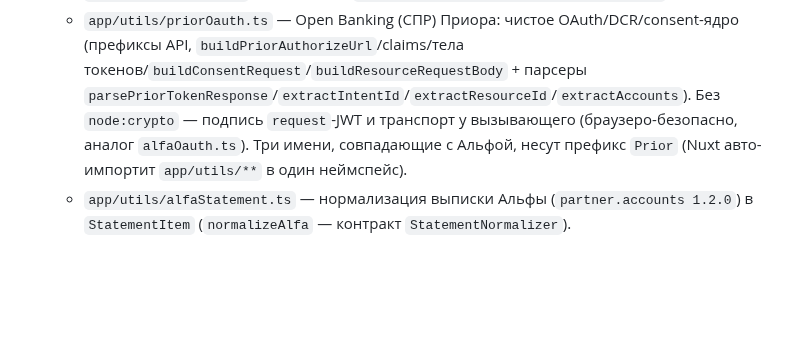
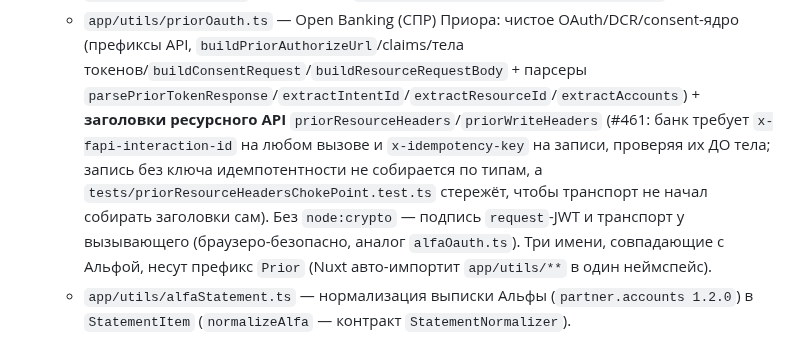
Before and after one commit to bx-shef/client-bank-alfa-by, a Markdown page: CLAUDE.md, the part around one of its changes. Rendered like a GitHub page; blank space fills up the shorter version.

```diff
--- a/CLAUDE.md
+++ b/CLAUDE.md
@@ -454,7 +454,11 @@ pnpm generate     # сборка статики (nuxt generate, SSG) — то ж
     сам REST-поиск и поле из настроек — REST-слайс. `AllocationTargetKind` расширен до `invoice|deal-payment|deal|smart-process`.
   - `app/utils/priorOauth.ts` — Open Banking (СПР) Приора: чистое OAuth/DCR/consent-ядро (префиксы API,
     `buildPriorAuthorizeUrl`/claims/тела токенов/`buildConsentRequest`/`buildResourceRequestBody` + парсеры
-    `parsePriorTokenResponse`/`extractIntentId`/`extractResourceId`/`extractAccounts`). Без `node:crypto` —
+    `parsePriorTokenResponse`/`extractIntentId`/`extractResourceId`/`extractAccounts`) + **заголовки
+    ресурсного API** `priorResourceHeaders`/`priorWriteHeaders` (#461: банк требует
+    `x-fapi-interaction-id` на любом вызове и `x-idempotency-key` на записи, проверяя их ДО тела;
+    запись без ключа идемпотентности не собирается по типам, а `tests/priorResourceHeadersChokePoint.test.ts`
+    стережёт, чтобы транспорт не начал собирать заголовки сам). Без `node:crypto` —
     подпись `request`-JWT и транспорт у вызывающего (браузеро-безопасно, аналог `alfaOauth.ts`). Три имени,
     совпадающие с Альфой, несут префикс `Prior` (Nuxt авто-импортит `app/utils/**` в один неймспейс).
   - `app/utils/alfaStatement.ts` — нормализация выписки Альфы (`partner.accounts 1.2.0`) в `StatementItem`
```
Also changed, not shown: other parts of CLAUDE.md (+1 -1 lines), docs/PRIOR_API.md (+19 -10 lines).
